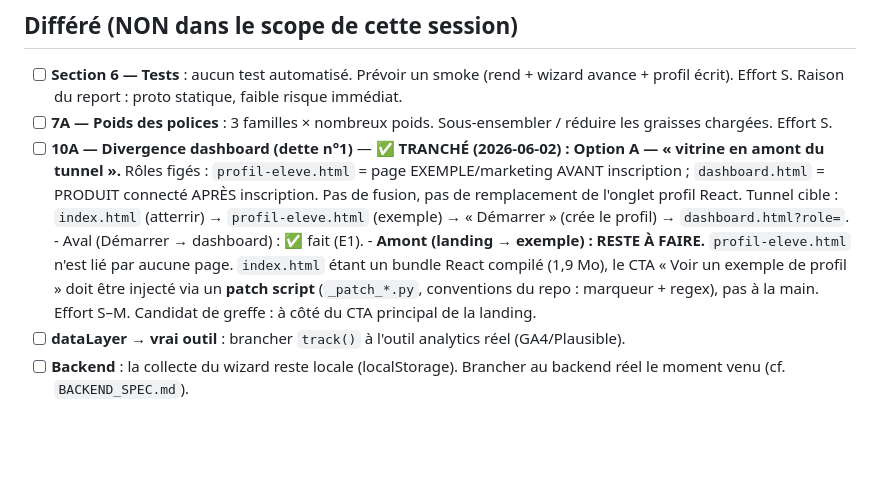
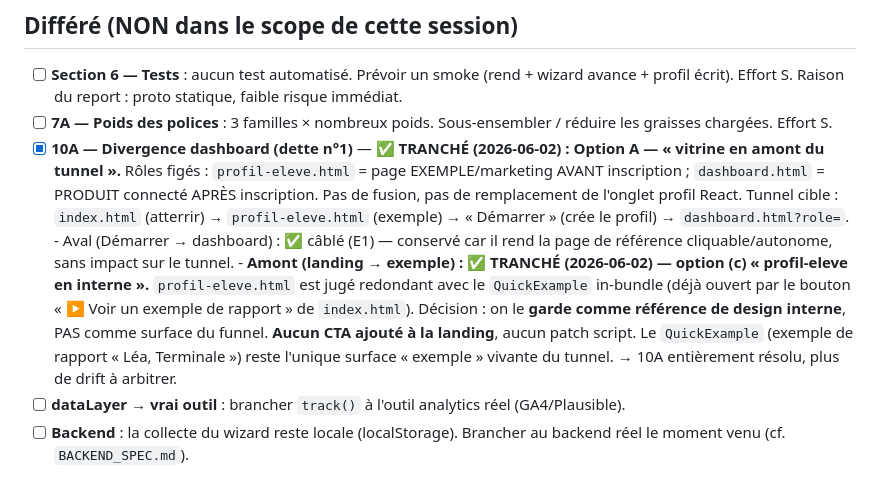
Before and after one commit to CharlesBrouss1/proxxie-new-design, a Markdown page: TODOS.md, the part around the change. GitHub-like rendering; blank space fills up the shorter version.

Commit message:
docs(todos): résout 10A — profil-eleve = référence interne, pas surface du tunnel
Sous-arbitrage tranché (option c) : la landing index.html a déjà un bouton
« Voir un exemple de rapport » qui ouvre le QuickExample in-bundle. profil-eleve.html
étant redondant avec ça côté funnel, on le garde comme référence de design interne
sans CTA ni patch sur la landing. QuickExample reste l unique surface exemple du tunnel.

```diff
--- a/TODOS.md
+++ b/TODOS.md
@@ -22,19 +22,22 @@ Mode de revue : **SELECTIVE EXPANSION** (baseline tenue + cherry-pick).
       profil écrit). Effort S. Raison du report : proto statique, faible risque immédiat.
 - [ ] **7A — Poids des polices** : 3 familles × nombreux poids. Sous-ensembler / réduire les
       graisses chargées. Effort S.
-- [ ] **10A — Divergence dashboard (dette n°1)** — ✅ **TRANCHÉ (2026-06-02) : Option A —
+- [x] **10A — Divergence dashboard (dette n°1)** — ✅ **TRANCHÉ (2026-06-02) : Option A —
       « vitrine en amont du tunnel ».**
       Rôles figés : `profil-eleve.html` = page EXEMPLE/marketing AVANT inscription ;
       `dashboard.html` = PRODUIT connecté APRÈS inscription. Pas de fusion, pas de
       remplacement de l'onglet profil React.
       Tunnel cible : `index.html` (atterrir) → `profil-eleve.html` (exemple) →
       « Démarrer » (crée le profil) → `dashboard.html?role=`.
-      - Aval (Démarrer → dashboard) : ✅ fait (E1).
-      - **Amont (landing → exemple) : RESTE À FAIRE.** `profil-eleve.html` n'est lié par
-        aucune page. `index.html` étant un bundle React compilé (1,9 Mo), le CTA
-        « Voir un exemple de profil » doit être injecté via un **patch script**
-        (`_patch_*.py`, conventions du repo : marqueur + regex), pas à la main.
-        Effort S–M. Candidat de greffe : à côté du CTA principal de la landing.
+      - Aval (Démarrer → dashboard) : ✅ câblé (E1) — conservé car il rend la page de
+        référence cliquable/autonome, sans impact sur le tunnel.
+      - **Amont (landing → exemple) : ✅ TRANCHÉ (2026-06-02) — option (c) « profil-eleve
+        en interne ».** `profil-eleve.html` est jugé redondant avec le `QuickExample`
+        in-bundle (déjà ouvert par le bouton « ▶ Voir un exemple de rapport » de
+        `index.html`). Décision : on le **garde comme référence de design interne**, PAS
+        comme surface du funnel. **Aucun CTA ajouté à la landing**, aucun patch script.
+        Le `QuickExample` (exemple de rapport « Léa, Terminale ») reste l'unique surface
+        « exemple » vivante du tunnel. → 10A entièrement résolu, plus de drift à arbitrer.
 - [ ] **dataLayer → vrai outil** : brancher `track()` à l'outil analytics réel (GA4/Plausible).
 - [ ] **Backend** : la collecte du wizard reste locale (localStorage). Brancher au backend
       réel le moment venu (cf. `BACKEND_SPEC.md`).
```
